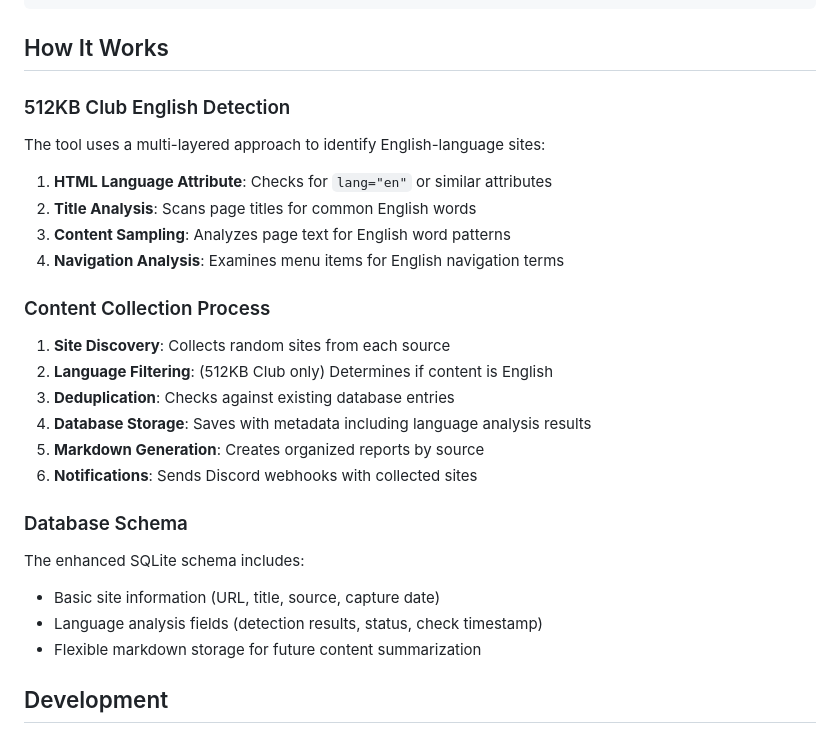
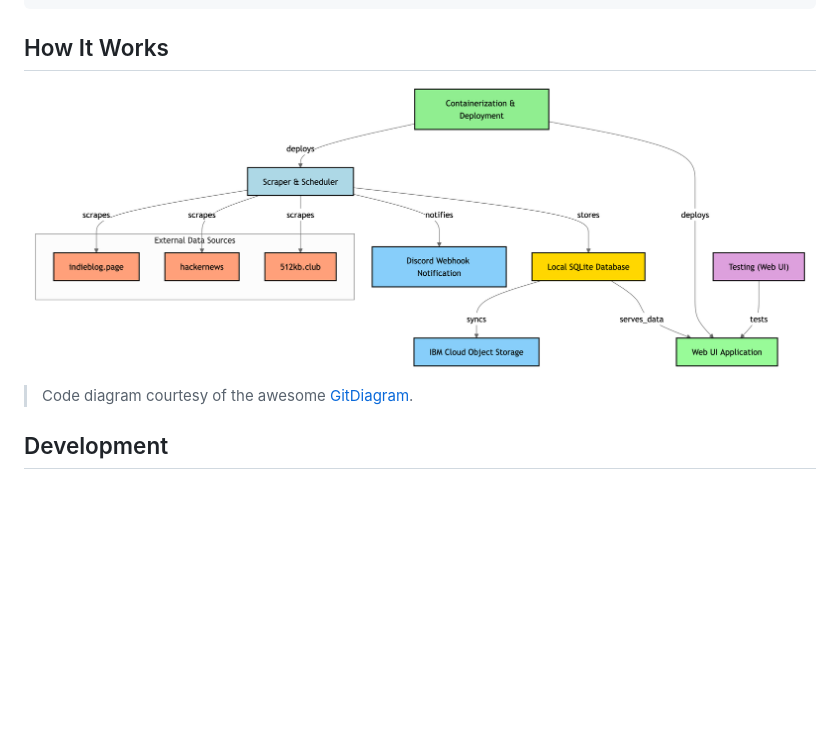
Before and after one commit to greyhoundforty/kylfuskofu, a Markdown page: README.md, the part around the change. Rendered like a GitHub page; pictures changed too: diagram.png (added); blank space fills up the shorter version.

Commit message:
📝 docs: replace text explanation with visual diagram in README
Enhances the "How It Works" section by replacing the detailed text
explanation with a visual diagram. The diagram provides a clearer overview
of the system architecture and data flow. Added a Mermaid flowchart file
and its rendered PNG image to improve documentation readability and make
the project structure easier to understand at a glance.

```diff
--- a/README.md
+++ b/README.md
@@ -145,27 +145,9 @@ python app.py
 
 ## How It Works
 
-### 512KB Club English Detection
-The tool uses a multi-layered approach to identify English-language sites:
+![code diagram](./diagram.png)
 
-1. **HTML Language Attribute**: Checks for `lang="en"` or similar attributes
-2. **Title Analysis**: Scans page titles for common English words
-3. **Content Sampling**: Analyzes page text for English word patterns
-4. **Navigation Analysis**: Examines menu items for English navigation terms
-
-### Content Collection Process
-1. **Site Discovery**: Collects random sites from each source
-2. **Language Filtering**: (512KB Club only) Determines if content is English
-3. **Deduplication**: Checks against existing database entries
-4. **Database Storage**: Saves with metadata including language analysis results
-5. **Markdown Generation**: Creates organized reports by source
-6. **Notifications**: Sends Discord webhooks with collected sites
-
-### Database Schema
-The enhanced SQLite schema includes:
-- Basic site information (URL, title, source, capture date)
-- Language analysis fields (detection results, status, check timestamp)
-- Flexible markdown storage for future content summarization
+> Code diagram courtesy of the awesome [GitDiagram](https://gitdiagram.com/).
 
 ## Development
 
```
Also changed, not shown: 1 other file.
